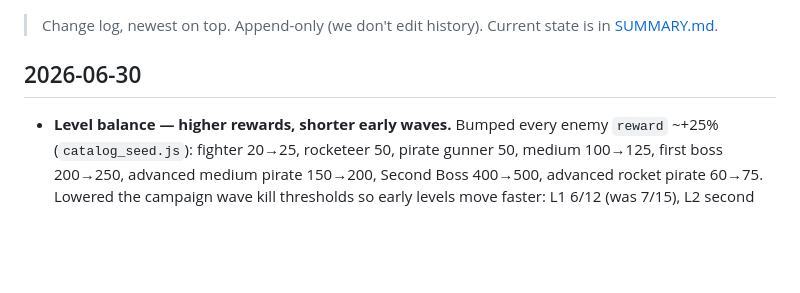
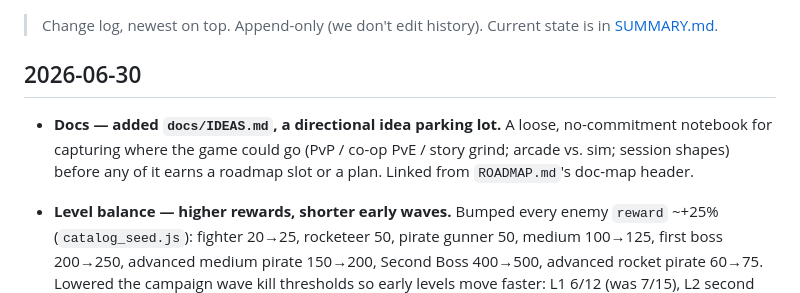
Before and after one commit to konbagaiev/space_game, a Markdown page: docs/CHANGELOG.md, the part around the change. GitHub-like rendering; blank space fills up the shorter version.

```diff
--- a/docs/CHANGELOG.md
+++ b/docs/CHANGELOG.md
@@ -4,6 +4,10 @@
 > Current state is in [SUMMARY.md](SUMMARY.md).
 
 ## 2026-06-30
+
+- **Docs — added `docs/IDEAS.md`, a directional idea parking lot.** A loose, no-commitment notebook for
+  capturing where the game could go (PvP / co-op PvE / story grind; arcade vs. sim; session shapes) before
+  any of it earns a roadmap slot or a plan. Linked from `ROADMAP.md`'s doc-map header.
 
 - **Level balance — higher rewards, shorter early waves.** Bumped every enemy `reward` ~+25%
   (`catalog_seed.js`): fighter 20→25, rocketeer 50, pirate gunner 50, medium 100→125, first boss
```
Also changed, not shown: docs/IDEAS.md (added, +75 -0 lines), docs/ROADMAP.md (+4 -2 lines).
